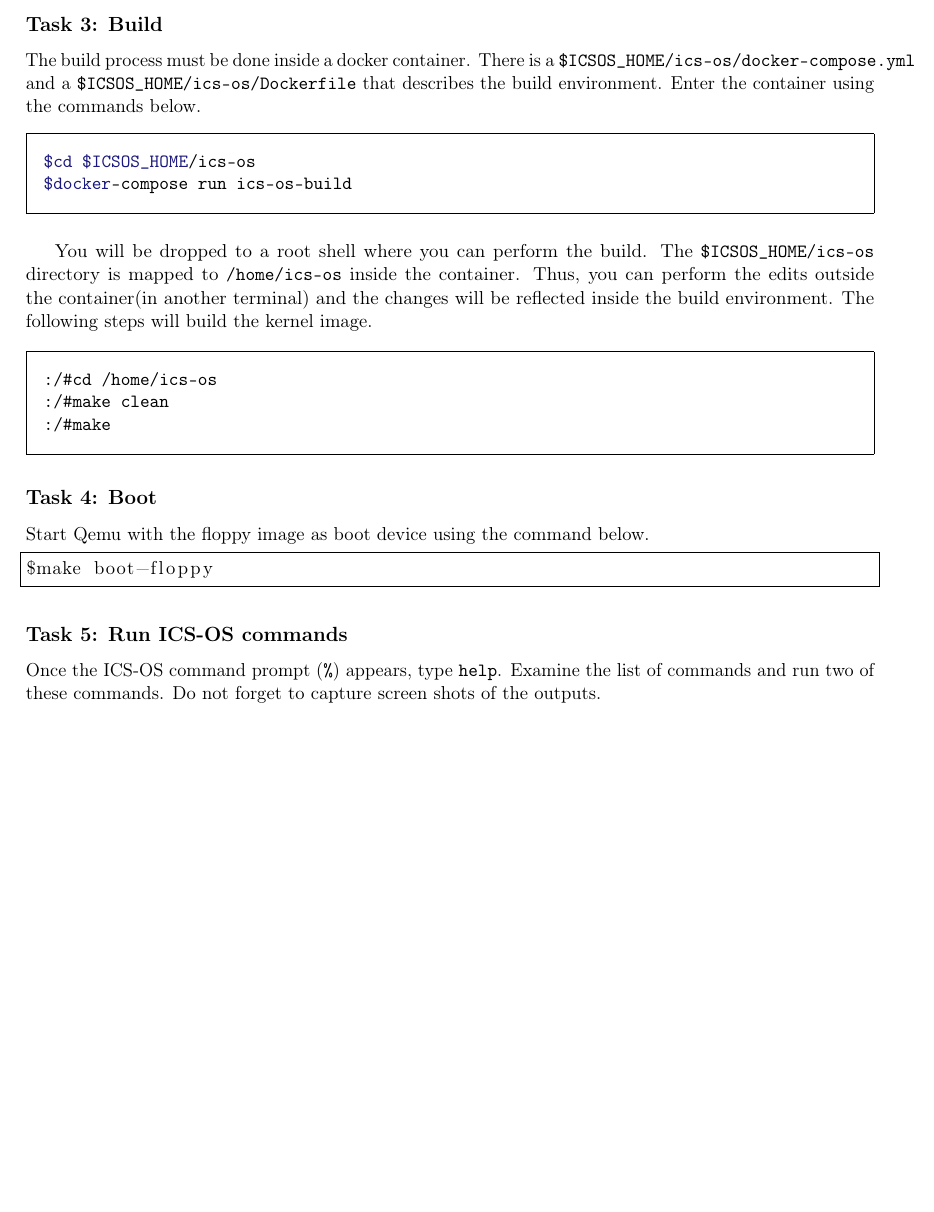
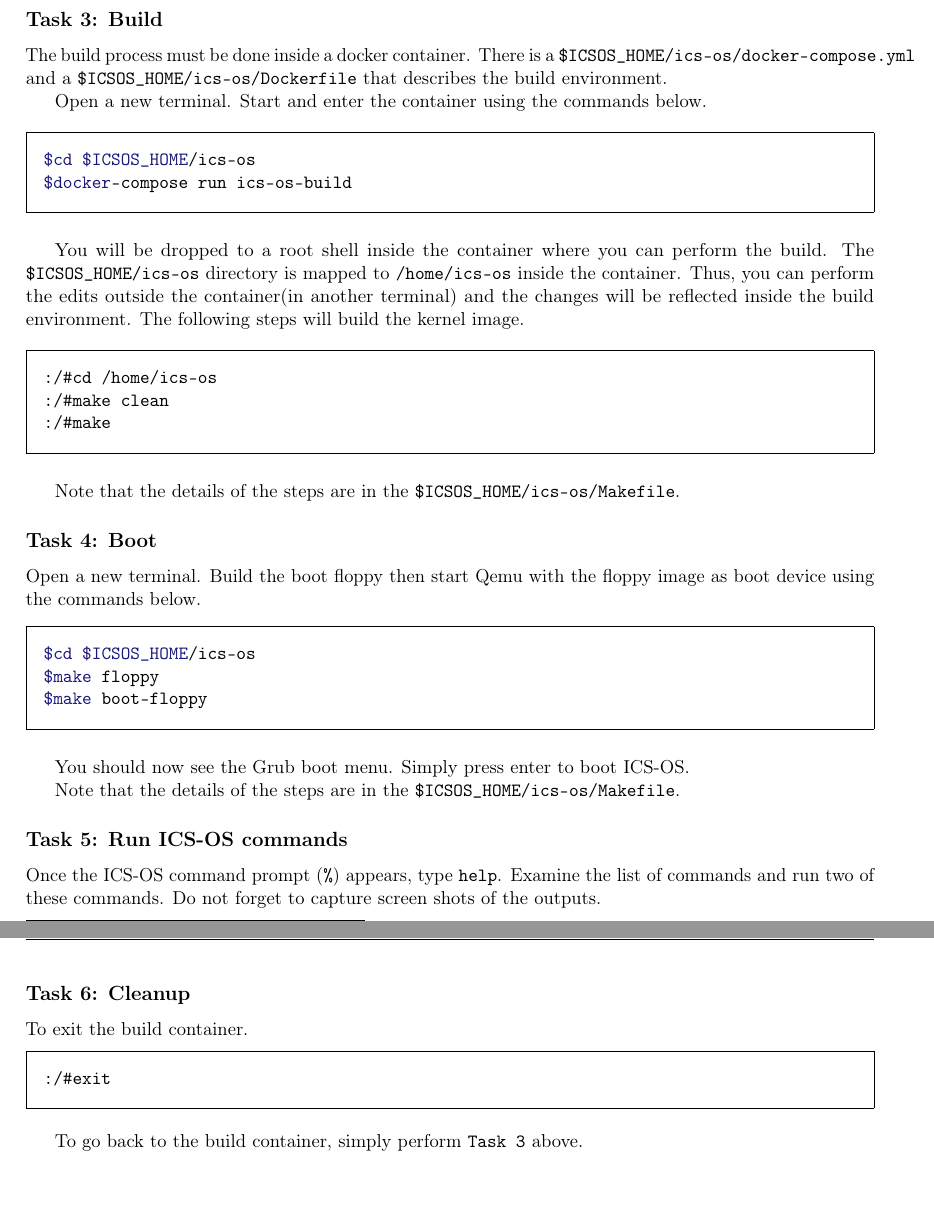
Before and after one commit to srg-ics-uplb/ics-os, a LaTeX document (labs/lab01/ICSOS_Lab01.tex): part of page 2 of 2 before the commit and two parts of pages 2 and 3 of 3 after it, the two joined at a grey line, cut so that both start at the same text, the shorter picture padded with empty space. Compiled offline with pdfLaTeX.

Commit message:
edits on lab01 handout

```diff
--- a/labs/lab01/ICSOS_Lab01.tex
+++ b/labs/lab01/ICSOS_Lab01.tex
@@ -106,20 +106,19 @@ this document as \texttt{\$ICSOS\_HOME}.
 The build process must be done inside a docker container. There is a
 \texttt{\$ICSOS\_HOME/ics-os/docker-compose.yml} and a
 \texttt{\$ICSOS\_HOME/ics-os/Dockerfile} that describes the build environment.
-Enter the container using the commands below.
+
+Open a new terminal. Start and enter the container using the commands below.
 
 \begin{minted}[frame=single,framesep=10pt]{bash}
 $cd $ICSOS_HOME/ics-os
 $docker-compose run ics-os-build
 \end{minted}
 
-You will be dropped to a root shell where you can perform the build. The
-\texttt{\$ICSOS\_HOME/ics-os} directory is mapped to \texttt{/home/ics-os}
-inside the container. Thus,
-you can
-perform the edits outside the container(in another terminal) and the changes
-will be reflected inside the build environment. The following steps will build
-the kernel image.
+You will be dropped to a root shell inside the container where you can perform
+the build. The  \texttt{\$ICSOS\_HOME/ics-os} directory is mapped to
+\texttt{/home/ics-os} inside the container. Thus, you can perform the edits
+outside the container(in another terminal) and the changes will be reflected
+inside the build environment. The following steps will build the kernel image.
 
 \begin{minted}[frame=single,framesep=10pt]{bash}
 :/#cd /home/ics-os
@@ -127,18 +126,36 @@ the kernel image.
 :/#make
 \end{minted}
 
+Note that the details of the steps are in the
+\texttt{\$ICSOS\_HOME/ics-os/Makefile}.
+
 \subsection*{Task 4: Boot}
-Start Qemu with the floppy image as boot device using the command below.
-\begin{lstlisting}[language=bash,frame=single]
+Open a new terminal. Build the boot floppy then start Qemu with the floppy
+image as boot device using the commands below.
+
+\begin{minted}[frame=single,framesep=10pt]{bash}
+$cd $ICSOS_HOME/ics-os
+$make floppy
 $make boot-floppy
-\end{lstlisting}
+\end{minted}
+
+You should now see the Grub boot menu. Simply press enter to boot ICS-OS.
+
+Note that the details of the steps are in the
+\texttt{\$ICSOS\_HOME/ics-os/Makefile}.
 
 \subsection*{Task 5: Run ICS-OS commands}
 Once the ICS-OS command prompt (\texttt{\%}) appears, type \texttt{help}.
 Examine the list of commands and run two of these commands. Do not forget
 to capture screen shots of the outputs.
 
-%\begin{thebibliography}{9}
-%\end{thebibliography}
+\subsection*{Task 6: Cleanup}
+To exit the build container.
+\begin{minted}[frame=single,framesep=10pt]{bash}
+:/#exit
+\end{minted}
+
+To go back to the build container, simply perform \texttt{Task 3} above.
+
 
 \end{document}
```
Also changed, not shown: labs/lab01/ICSOS_Lab01.pdf, labs/lab01/ICSOS_Lab01.tex (10 more changed lines), 3 other files.
